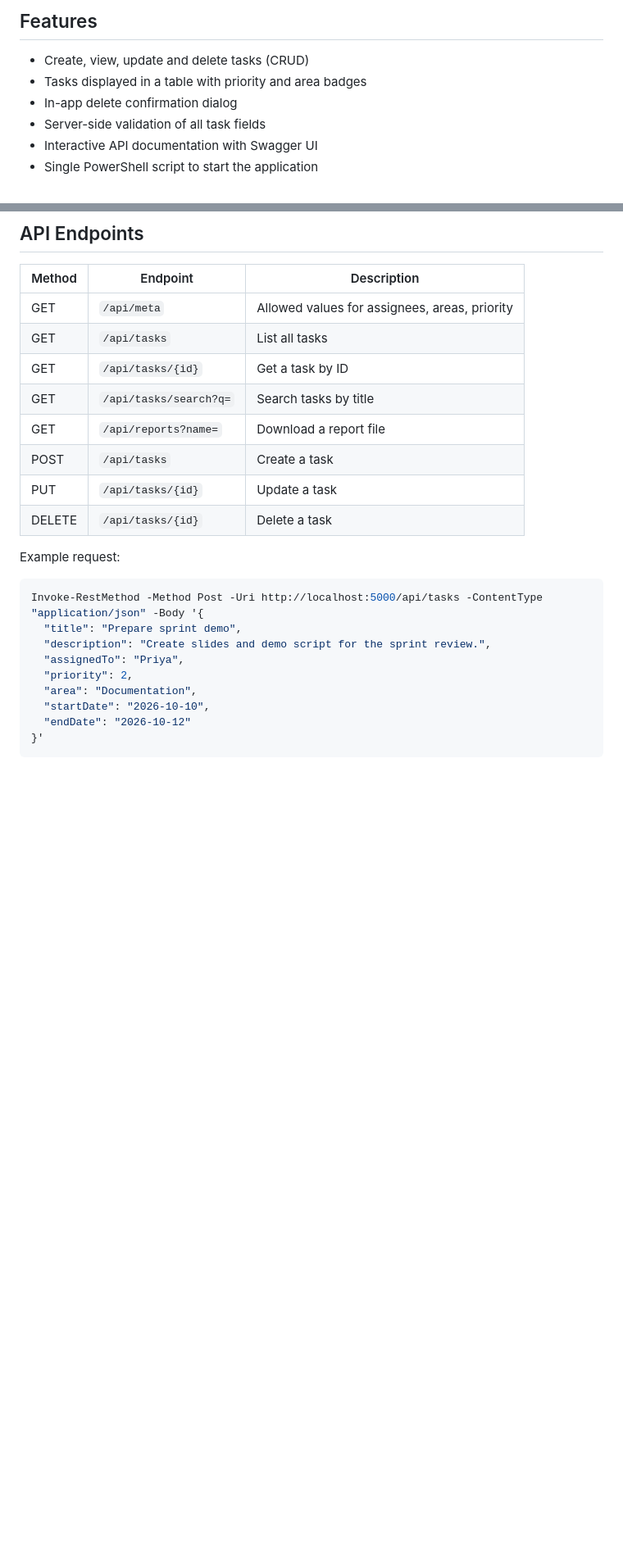
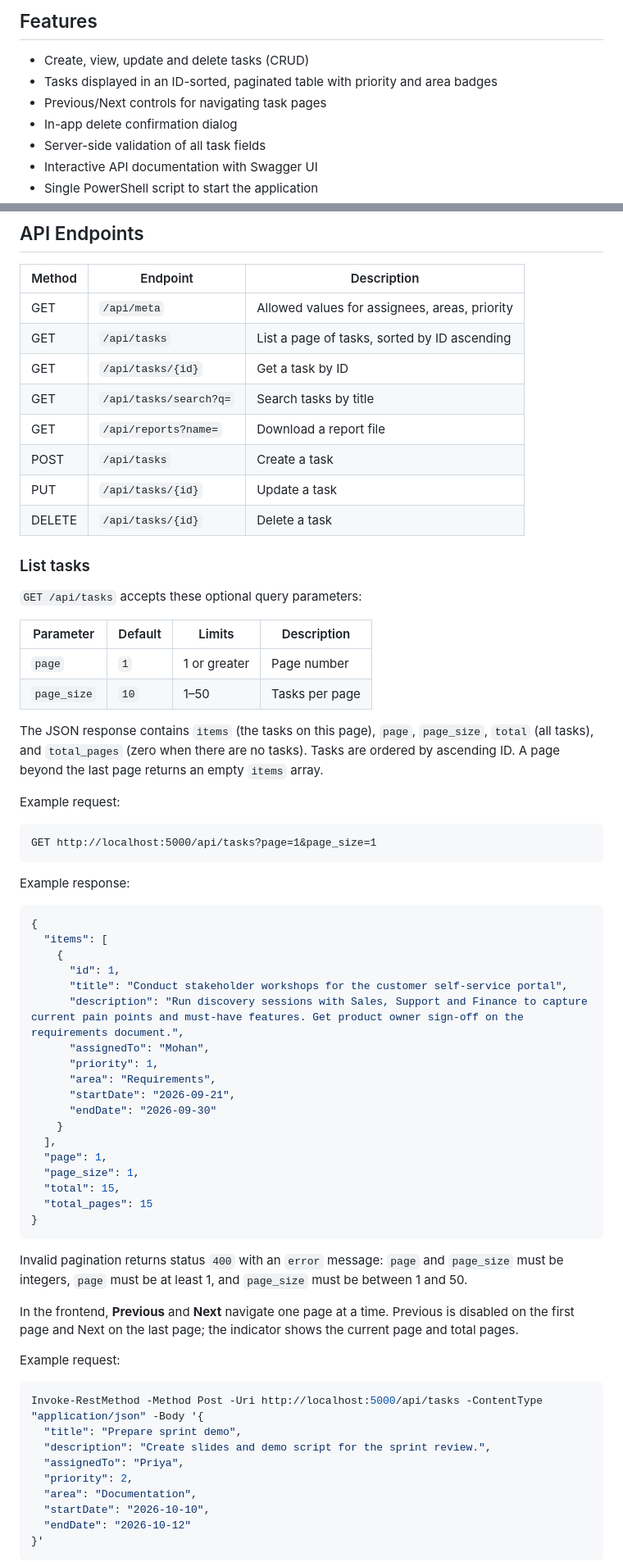
Before and after one commit to Hemavathi15sg/aidlcworkshopcheck, a Markdown page: README.md, 2 parts joined by grey strips. Shown at 82% size. Rendered like a GitHub page; blank space fills up the shorter version.

Commit message:
Document task pagination in README

````diff
--- a/README.md
+++ b/README.md
@@ -5,7 +5,8 @@ A lightweight task management application with a **Python (Flask) REST API** and
 ## Features
 
 - Create, view, update and delete tasks (CRUD)
-- Tasks displayed in a table with priority and area badges
+- Tasks displayed in an ID-sorted, paginated table with priority and area badges
+- Previous/Next controls for navigating task pages
 - In-app delete confirmation dialog
 - Server-side validation of all task fields
 - Interactive API documentation with Swagger UI
@@ -92,13 +93,63 @@ python app.py
 | Method | Endpoint               | Description                                  |
 |--------|------------------------|----------------------------------------------|
 | GET    | `/api/meta`            | Allowed values for assignees, areas, priority |
-| GET    | `/api/tasks`           | List all tasks                               |
+| GET    | `/api/tasks`           | List a page of tasks, sorted by ID ascending |
 | GET    | `/api/tasks/{id}`      | Get a task by ID                             |
 | GET    | `/api/tasks/search?q=` | Search tasks by title                        |
 | GET    | `/api/reports?name=`   | Download a report file                       |
 | POST   | `/api/tasks`           | Create a task                                |
 | PUT    | `/api/tasks/{id}`      | Update a task                                |
 | DELETE | `/api/tasks/{id}`      | Delete a task                                |
+
+### List tasks
+
+`GET /api/tasks` accepts these optional query parameters:
+
+| Parameter  | Default | Limits       | Description           |
+|------------|---------|--------------|-----------------------|
+| `page`     | `1`     | 1 or greater | Page number            |
+| `page_size`| `10`    | 1–50         | Tasks per page         |
+
+The JSON response contains `items` (the tasks on this page), `page`, `page_size`,
+`total` (all tasks), and `total_pages` (zero when there are no tasks). Tasks are
+ordered by ascending ID. A page beyond the last page returns an empty `items` array.
+
+Example request:
+
+```text
+GET http://localhost:5000/api/tasks?page=1&page_size=1
+```
+
+Example response:
+
+```json
+{
+  "items": [
+    {
+      "id": 1,
+      "title": "Conduct stakeholder workshops for the customer self-service portal",
+      "description": "Run discovery sessions with Sales, Support and Finance to capture current pain points and must-have features. Get product owner sign-off on the requirements document.",
+      "assignedTo": "Mohan",
+      "priority": 1,
+      "area": "Requirements",
+      "startDate": "2026-09-21",
+      "endDate": "2026-09-30"
+    }
+  ],
+  "page": 1,
+  "page_size": 1,
+  "total": 15,
+  "total_pages": 15
+}
+```
+
+Invalid pagination returns status `400` with an `error` message: `page` and
+`page_size` must be integers, `page` must be at least 1, and `page_size` must be
+between 1 and 50.
+
+In the frontend, **Previous** and **Next** navigate one page at a time. Previous is
+disabled on the first page and Next on the last page; the indicator shows the
+current page and total pages.
 
 Example request:
 
````
